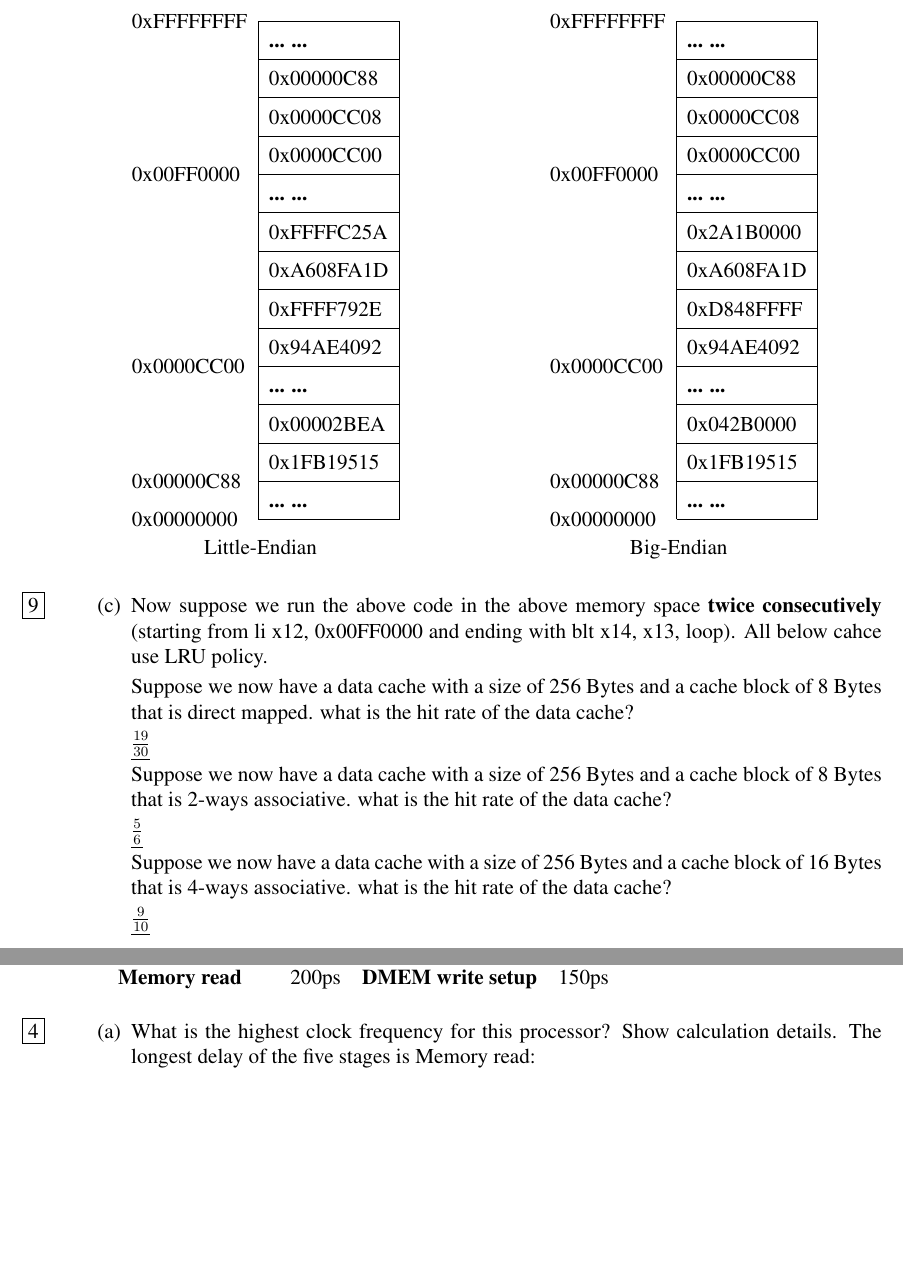
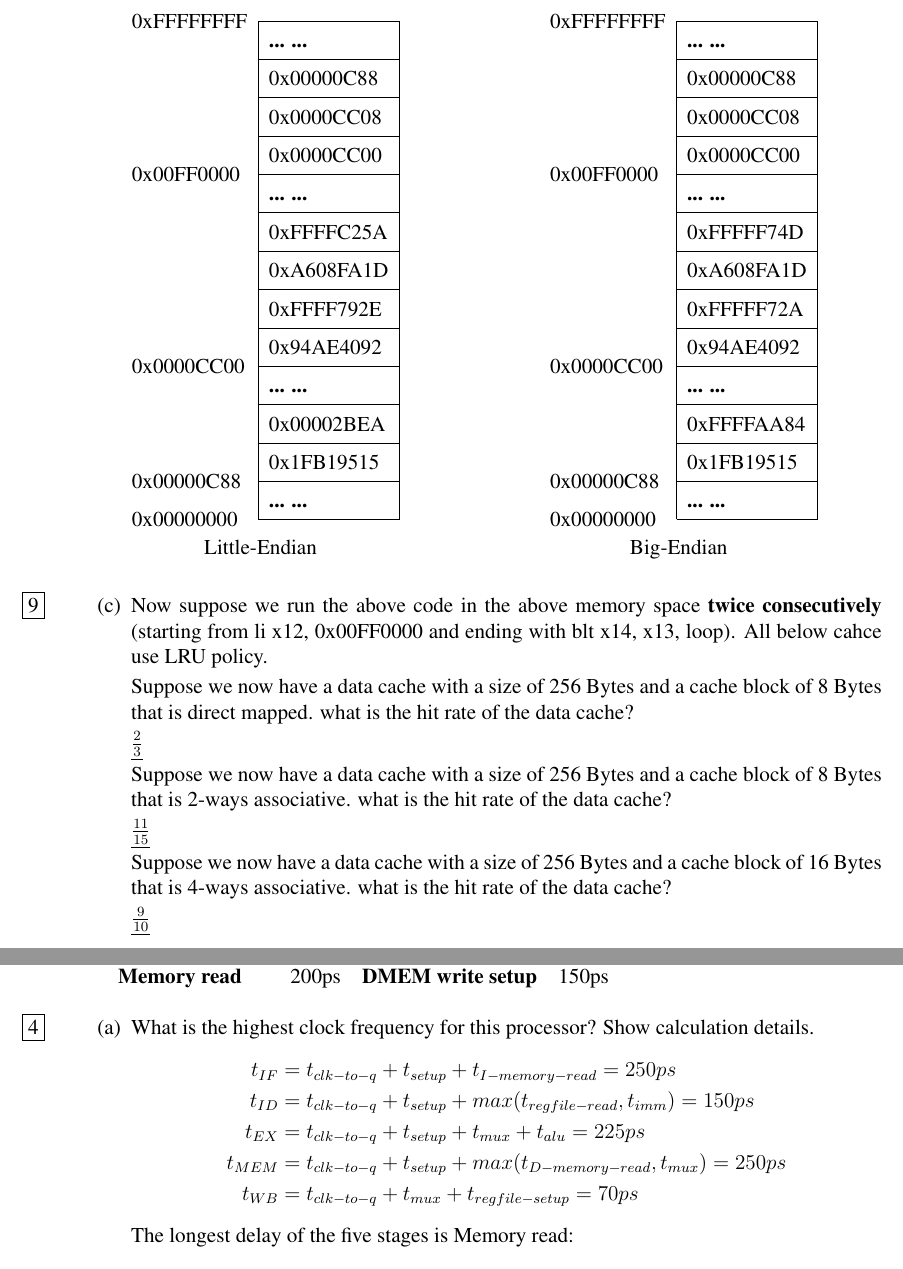
Before and after one commit to AristurtleHu/CS110, a LaTeX problem sheet (hw/hw8/main.tex): two parts of pages 5 and 6 of 8, joined at a grey line, cut so that both start at the same text, the shorter picture padded with empty space. Compiled offline with pdfLaTeX.

Commit message:
feat: final check

```diff
--- a/hw/hw8/main.tex
+++ b/hw/hw8/main.tex
@@ -348,12 +348,12 @@ end:
                                                           & 0x0000CC08   \\ \cline{2-2}
                                                           & 0x0000CC00   \\ \cline{2-2}
                     \raisebox{2ex}[0pt][0pt]{0x00FF0000}  & {\bf... ...} \\ \cline{2-2}
-                                                          & 0x2A1B0000   \\ \cline{2-2}
+                                                          & 0xFFFFF74D   \\ \cline{2-2}
                                                           & 0xA608FA1D   \\ \cline{2-2}
-                                                          & 0xD848FFFF   \\ \cline{2-2}
+                                                          & 0xFFFFF72A   \\ \cline{2-2}
                                                           & 0x94AE4092   \\ \cline{2-2}
                     \raisebox{2ex}[0pt][0pt]{0x0000CC00}  & {\bf... ...} \\ \cline{2-2}
-                                                          & 0x042B0000   \\ \cline{2-2}
+                                                          & 0xFFFFAA84   \\ \cline{2-2}
                     \raisebox{-2ex}[0pt][0pt]{0x00000C88} & 0x1FB19515   \\ \cline{2-2}
                     \raisebox{-2ex}[0pt][0pt]{0x00000000} & {\bf... ...} \\ \cline{2-2}
                 \end{tabular}
@@ -369,12 +369,12 @@ end:
         Suppose we now have a data cache with a size of 256 Bytes and a cache block of 8 Bytes that is direct mapped. what is the hit rate of the data cache?
 
 
-        \underline{$\frac{19}{30}$}
+        \underline{$\frac{2}{3}$}
 
         Suppose we now have a data cache with a size of 256 Bytes and a cache block of 8 Bytes that is 2-ways associative. what is the hit rate of the data cache?
 
 
-        \underline{$\frac{5}{6}$}
+        \underline{$\frac{11}{15}$}
 
 
         Suppose we now have a data cache with a size of 256 Bytes and a cache block of 16 Bytes that is 4-ways associative. what is the hit rate of the data cache?
@@ -414,6 +414,13 @@ end:
 
     \begin{parts}
         \part[4] What is the highest clock frequency for this processor? Show calculation details.
+        \begin{align*}
+            t_{IF}  & = t_{clk-to-q} + t_{setup}+ t_{I-memory-read} = 250ps                 \\
+            t_{ID}  & = t_{clk-to-q} + t_{setup} + max(t_{regfile-read}, t_{imm}) = 150ps   \\
+            t_{EX}  & = t_{clk-to-q} + t_{setup} + t_{mux} + t_{alu} = 225ps                \\
+            t_{MEM} & = t_{clk-to-q} + t_{setup} + max(t_{D-memory-read}, t_{mux})  = 250ps \\
+            t_{WB}  & = t_{clk-to-q} + t_{mux} + t_{regfile-setup} = 70ps
+        \end{align*}
         The longest delay of the five stages is Memory read:
         \[
             t_{max} = t_{clk-to-q} + t_{setup} + t_{memory-read} = 25ps + 25ps + 200ps = 250ps
```
Also changed, not shown: hw/hw8/main.tex (9 more changed lines), 3 other files.
